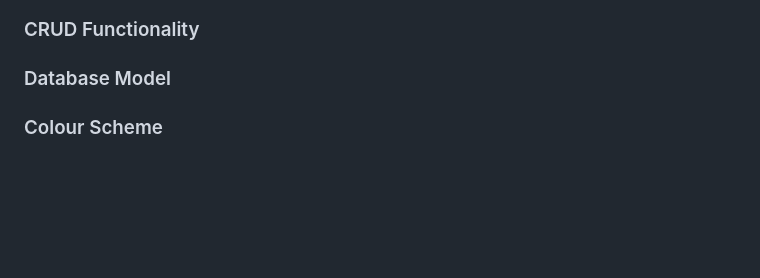
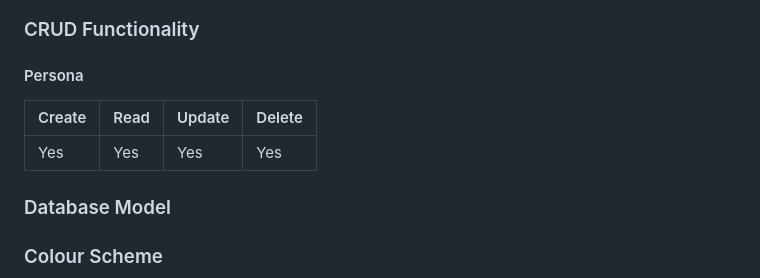
Before and after one commit to bakrydiarra/Wall_of-Shame, a Markdown page: README.md, the part around the change. GitHub-like rendering; blank space fills up the shorter version.

Commit message:
Update: section CRUD README.md

```diff
--- a/README.md
+++ b/README.md
@@ -169,6 +169,12 @@ The issues that I couldn’t tackle from the "Todo" column ended in the “Won
 
 
 ### CRUD Functionality
+
+ #### Persona
+
+ | Create | Read | Update | Delete |
+ | ------------- | ------------- | -------------    | ------------- |
+ |  Yes  | Yes  | Yes | Yes |
 
 ### Database Model
 
```
